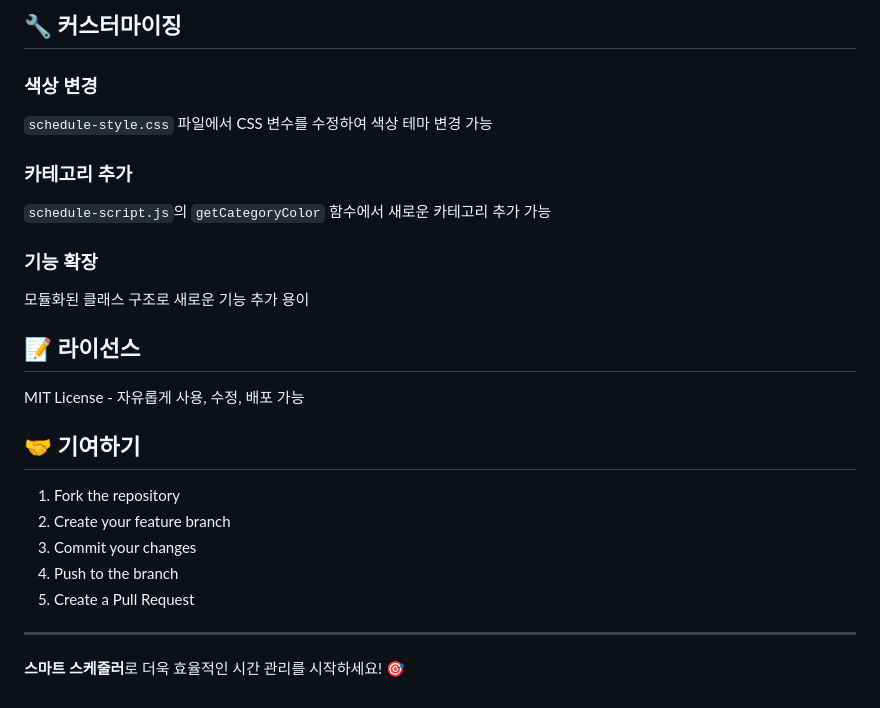
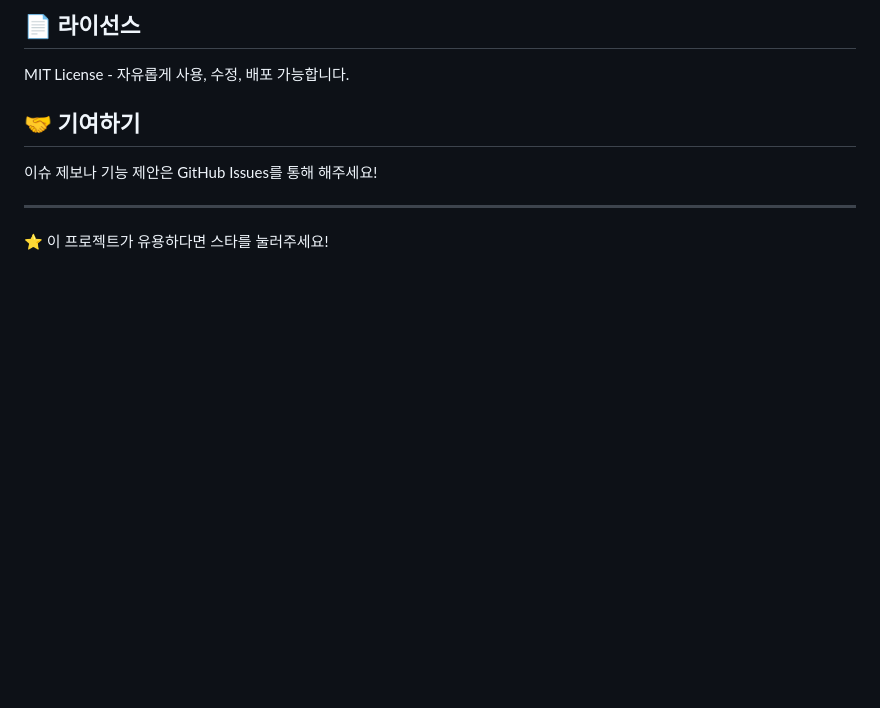
Before and after one commit to bskang7777/simple_note, a Markdown page: README.md, the part around one of its changes. Rendered like a GitHub page; blank space fills up the shorter version.

```diff
--- a/README.md
+++ b/README.md
@@ -140,27 +104,12 @@
 
-## 🔧 커스터마이징
+## 📄 라이선스
 
-### 색상 변경
-`schedule-style.css` 파일에서 CSS 변수를 수정하여 색상 테마 변경 가능
-
-### 카테고리 추가
-`schedule-script.js`의 `getCategoryColor` 함수에서 새로운 카테고리 추가 가능
-
-### 기능 확장
-모듈화된 클래스 구조로 새로운 기능 추가 용이
-
-## 📝 라이선스
-
-MIT License - 자유롭게 사용, 수정, 배포 가능
+MIT License - 자유롭게 사용, 수정, 배포 가능합니다.
 
 ## 🤝 기여하기
 
-1. Fork the repository
-2. Create your feature branch
-3. Commit your changes
-4. Push to the branch
-5. Create a Pull Request
+이슈 제보나 기능 제안은 GitHub Issues를 통해 해주세요!
 
 ---
 
-**스마트 스케줄러**로 더욱 효율적인 시간 관리를 시작하세요! 🎯
+⭐ 이 프로젝트가 유용하다면 스타를 눌러주세요!
```
Also changed, not shown: other parts of README.md (+86 -122 lines).
